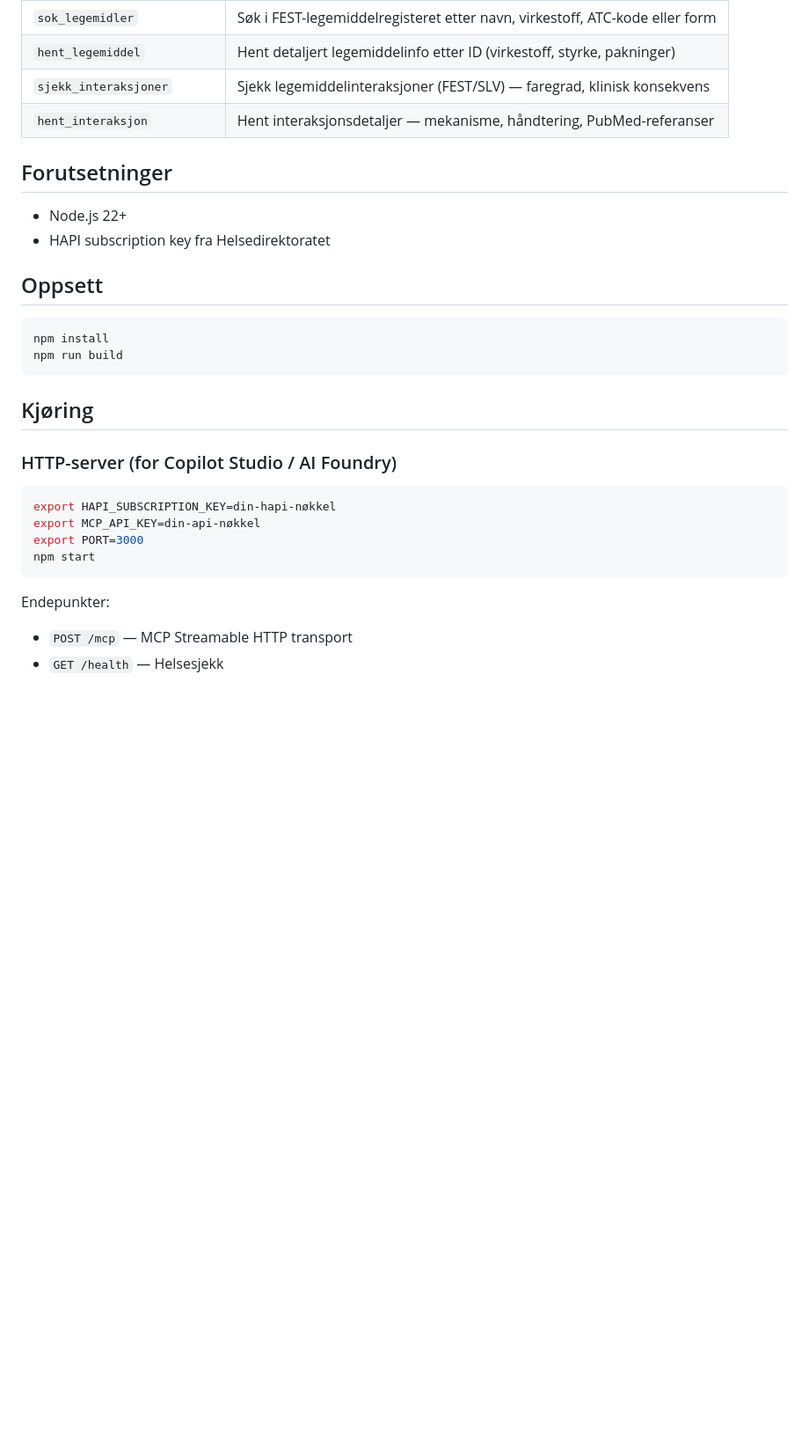
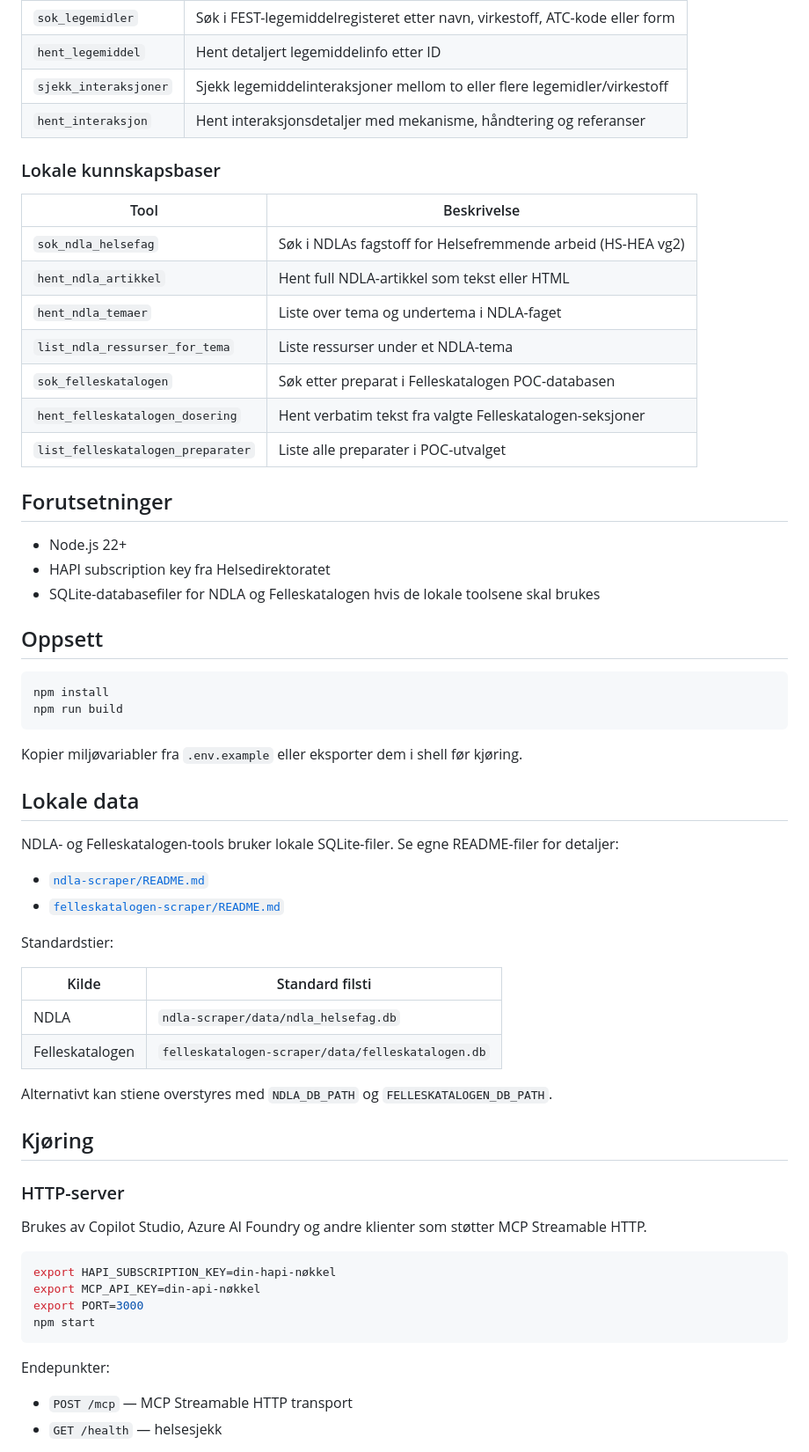
Before and after one commit to MariusHernes1984/HAPI, a Markdown page: README.md, the part around one of its changes. Shown at 88% size. Rendered like a GitHub page; blank space fills up the shorter version.

````diff
--- a/README.md
+++ b/README.md
@@ -36,12 +53,25 @@ Helsedirektoratets HAPI API (api-qa.helsedirektoratet.no)
 | `sok_legemidler` | Søk i FEST-legemiddelregisteret etter navn, virkestoff, ATC-kode eller form |
-| `hent_legemiddel` | Hent detaljert legemiddelinfo etter ID (virkestoff, styrke, pakninger) |
-| `sjekk_interaksjoner` | Sjekk legemiddelinteraksjoner (FEST/SLV) — faregrad, klinisk konsekvens |
-| `hent_interaksjon` | Hent interaksjonsdetaljer — mekanisme, håndtering, PubMed-referanser |
+| `hent_legemiddel` | Hent detaljert legemiddelinfo etter ID |
+| `sjekk_interaksjoner` | Sjekk legemiddelinteraksjoner mellom to eller flere legemidler/virkestoff |
+| `hent_interaksjon` | Hent interaksjonsdetaljer med mekanisme, håndtering og referanser |
+
+### Lokale kunnskapsbaser
+
+| Tool | Beskrivelse |
+|------|-------------|
+| `sok_ndla_helsefag` | Søk i NDLAs fagstoff for Helsefremmende arbeid (HS-HEA vg2) |
+| `hent_ndla_artikkel` | Hent full NDLA-artikkel som tekst eller HTML |
+| `hent_ndla_temaer` | Liste over tema og undertema i NDLA-faget |
+| `list_ndla_ressurser_for_tema` | Liste ressurser under et NDLA-tema |
+| `sok_felleskatalogen` | Søk etter preparat i Felleskatalogen POC-databasen |
+| `hent_felleskatalogen_dosering` | Hent verbatim tekst fra valgte Felleskatalogen-seksjoner |
+| `list_felleskatalogen_preparater` | Liste alle preparater i POC-utvalget |
 
 ## Forutsetninger
 
 - Node.js 22+
 - HAPI subscription key fra Helsedirektoratet
+- SQLite-databasefiler for NDLA og Felleskatalogen hvis de lokale toolsene skal brukes
 
 ## Oppsett
 
@@ -50,9 +80,29 @@ npm install
 npm run build
 ```
 
+Kopier miljøvariabler fra `.env.example` eller eksporter dem i shell før kjøring.
+
+## Lokale data
+
+NDLA- og Felleskatalogen-tools bruker lokale SQLite-filer. Se egne README-filer for detaljer:
+
+- [`ndla-scraper/README.md`](ndla-scraper/README.md)
+- [`felleskatalogen-scraper/README.md`](felleskatalogen-scraper/README.md)
+
+Standardstier:
+
+| Kilde | Standard filsti |
+|-------|-----------------|
+| NDLA | `ndla-scraper/data/ndla_helsefag.db` |
+| Felleskatalogen | `felleskatalogen-scraper/data/felleskatalogen.db` |
+
+Alternativt kan stiene overstyres med `NDLA_DB_PATH` og `FELLESKATALOGEN_DB_PATH`.
+
 ## Kjøring
 
-### HTTP-server (for Copilot Studio / AI Foundry)
+### HTTP-server
+
+Brukes av Copilot Studio, Azure AI Foundry og andre klienter som støtter MCP Streamable HTTP.
 
 ```bash
 export HAPI_SUBSCRIPTION_KEY=din-hapi-nøkkel
@@ -62,6 +112,7 @@ npm start
 ```
 
 Endepunkter:
+
 - `POST /mcp` — MCP Streamable HTTP transport
-- `GET /health` — Helsesjekk
+- `GET /health` — helsesjekk
 
````
Also changed, not shown: other parts of README.md (+70 -16 lines).
